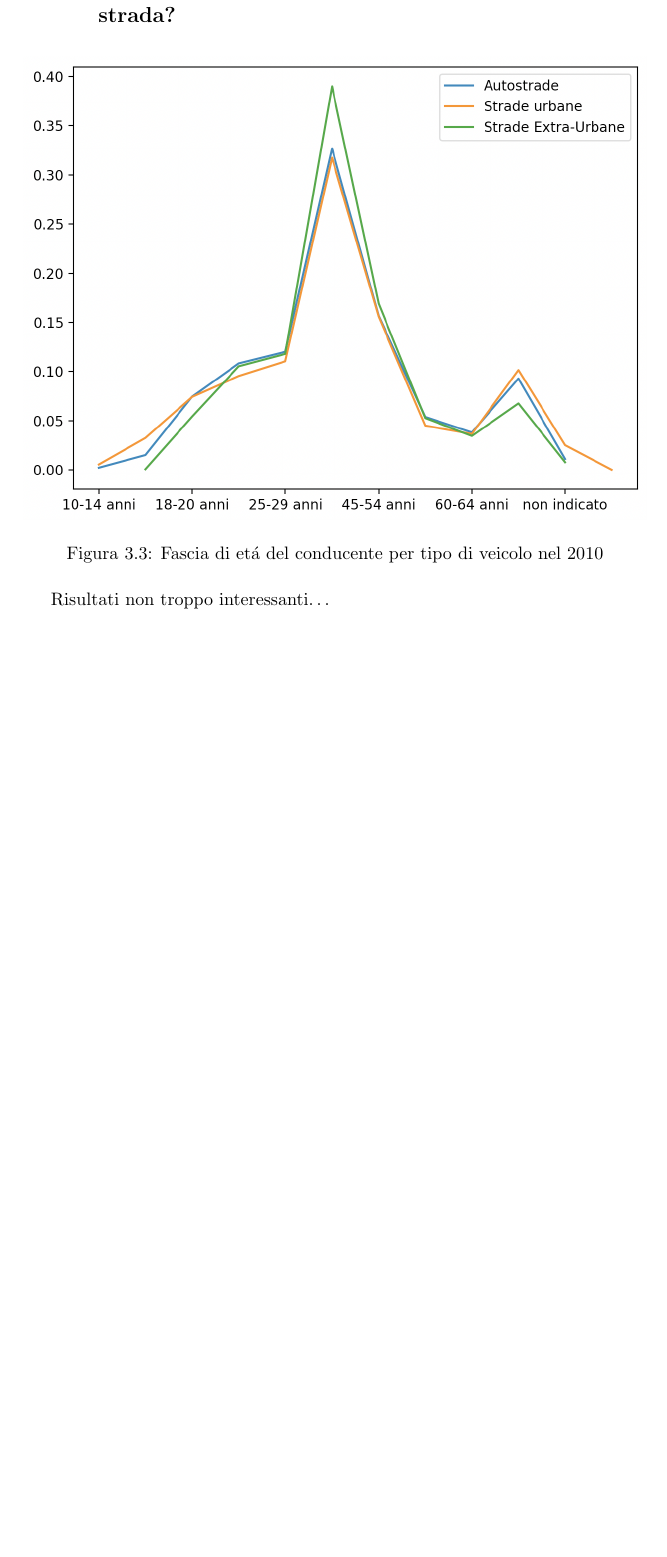
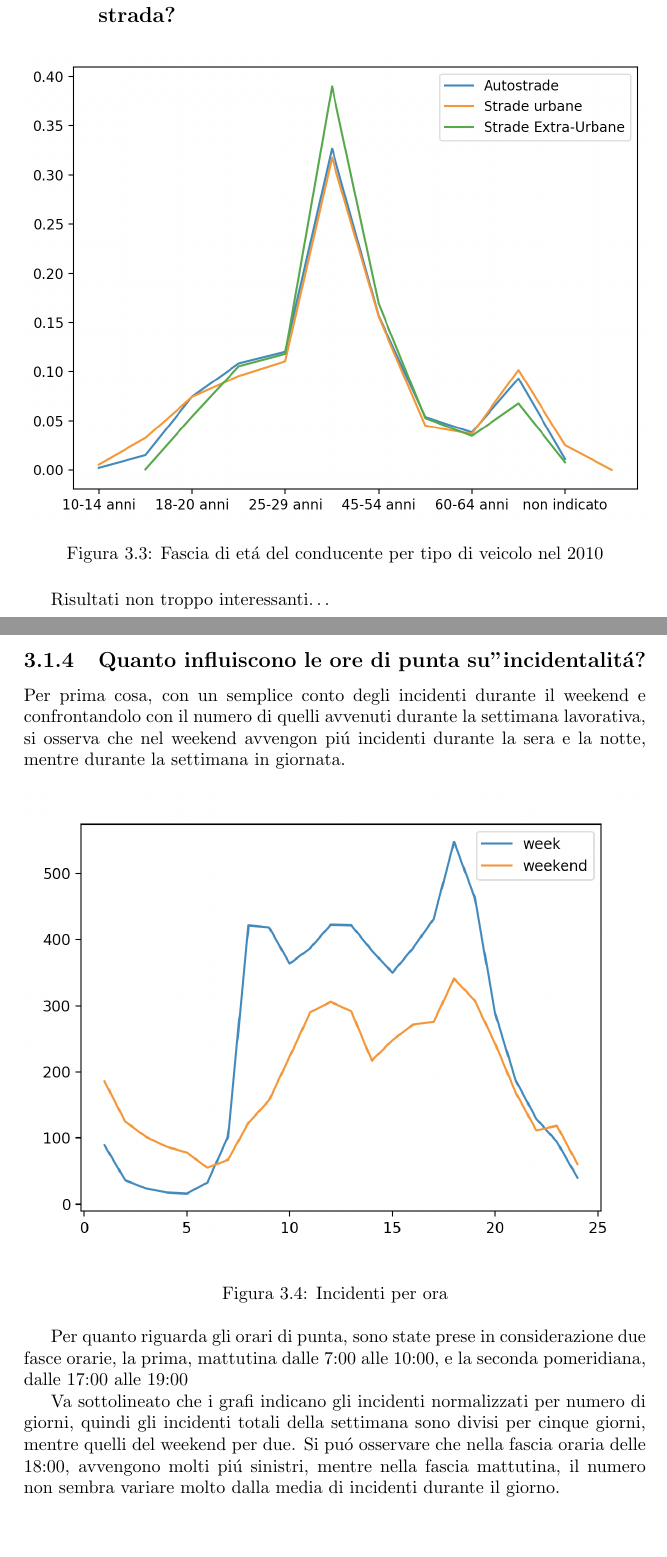
Before and after one commit to lelepado01/Tesi-di-Laurea-Triennale, a LaTeX document (tesi/Tesi.tex): part of page 15 of 21 before the commit and two parts of pages 15 and 16 of 24 after it, the two joined at a grey line, cut so that both start at the same text, the shorter picture padded with empty space. Compiled offline with pdfLaTeX.

Commit message:
aggiunta parte di ore incidenti in tesi

```diff
--- a/tesi/Tesi.tex
+++ b/tesi/Tesi.tex
@@ -209,3 +209,24 @@ questo vale per tutti gli anni?
 
 Risultati non troppo interessanti\dots
 
+%...
+
+
+\newpage
+\subsection{Quanto influiscono le ore di punta su''incidentalit\'a?}
+
+Per prima cosa, con un semplice conto degli incidenti durante il weekend
+e confrontandolo con il numero di quelli avvenuti durante la
+settimana lavorativa, si osserva che nel weekend avvengon pi\'u incidenti
+durante la sera e la notte, mentre durante la settimana in giornata.
+
+\begin{figure}[!ht]
+    \includegraphics[width=\linewidth]{../src/incidenti/incidenti_senza_coords/ore_punta/week_weekend.png}
+    \caption{Incidenti per ora}
+    \label{fig:week_weekend}
+\end{figure}
+
+Per quanto riguarda gli orari di punta,
+sono state prese in considerazione due fasce orarie, la prima,
+mattutina dalle 7:00 alle 10:00, e la seconda pomeridiana,
+dalle 17:00 alle 19:00
@@ -211,0 +243,12 @@ Risultati non troppo interessanti\dots
+    \label{fig:punta_sera}
+\end{figure}
+
+
+
+Va sottolineato che i grafi indicano gli incidenti normalizzati per numero di
+giorni,
+quindi gli incidenti totali della settimana sono divisi per cinque giorni,
+mentre quelli del weekend per due.
+Si pu\'o osservare che nella fascia oraria delle 18:00,
+avvengono molti pi\'u sinistri, mentre nella fascia mattutina,
+il numero non sembra variare molto dalla media di incidenti durante il giorno.
```
Also changed, not shown: src/incidenti/incidenti_senza_coords/ore_punta/ore_punta_mattina.png, src/incidenti/incidenti_senza_coords/ore_punta/ore_punta_sera.png (added), src/incidenti/incidenti_senza_coords/ore_punta/ore_punta_serali.png (deleted), src/incidenti/incidenti_senza_coords/ore_punta/week_weekend.png (added), src/incidenti/incidenti_senza_coords/ore_punta/week_weekend_milano.png (added), tesi/Tesi.tex (25 more changed lines), 4 other files.
